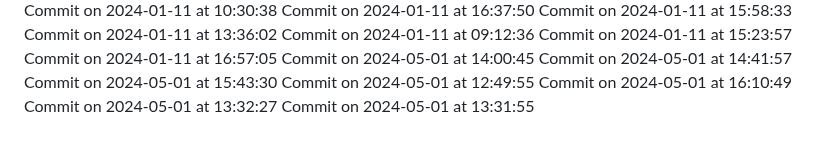
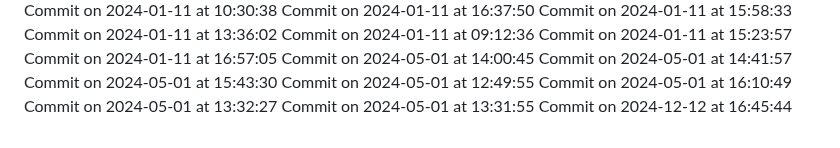
Before and after one commit to HridoyVaraby/coming_soon, a Markdown page: commits.md, the part around the change. Drawn GitHub-style.

Commit message:
Commit for 2024-12-12 at 16:45:44

```diff
--- a/commits.md
+++ b/commits.md
@@ -308,3 +308,4 @@ Commit on 2024-05-01 at 12:49:55
 Commit on 2024-05-01 at 16:10:49
 Commit on 2024-05-01 at 13:32:27
 Commit on 2024-05-01 at 13:31:55
+Commit on 2024-12-12 at 16:45:44
```
